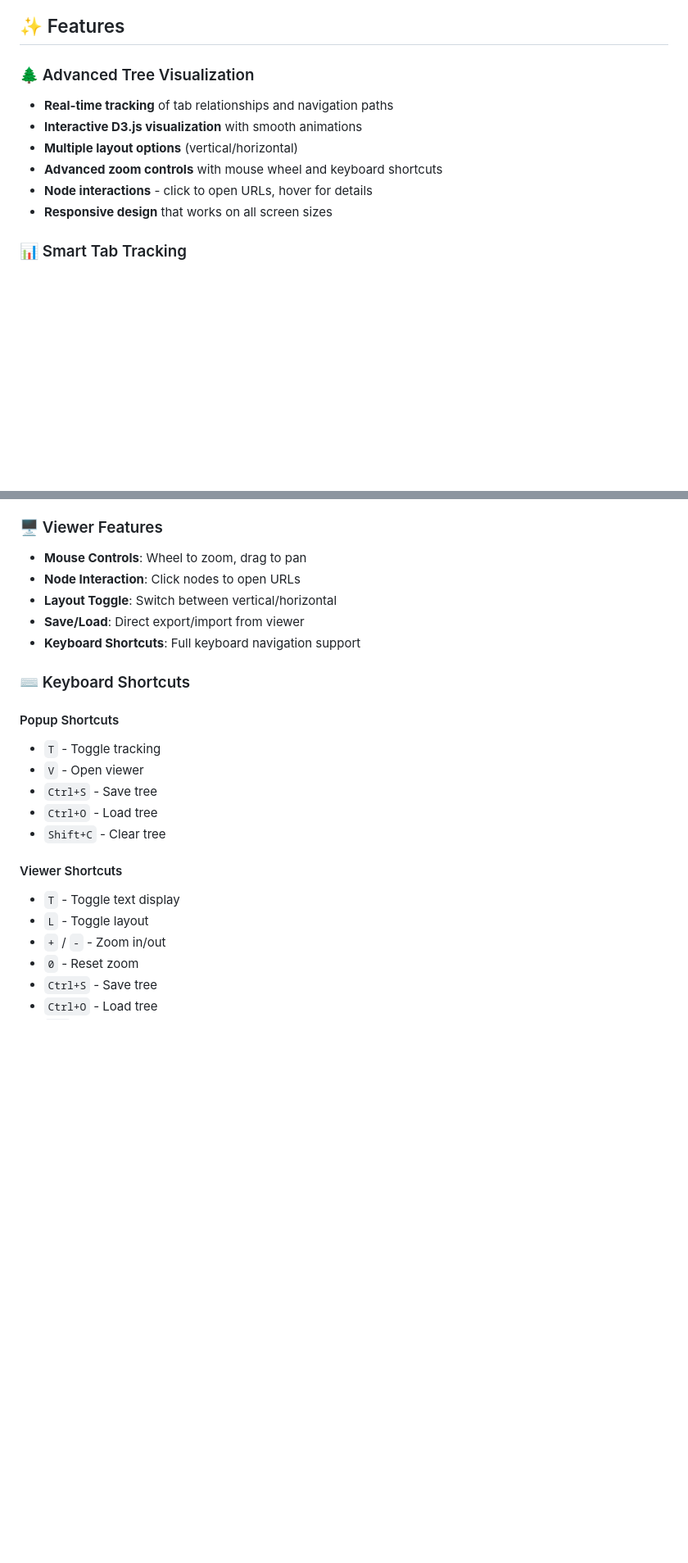
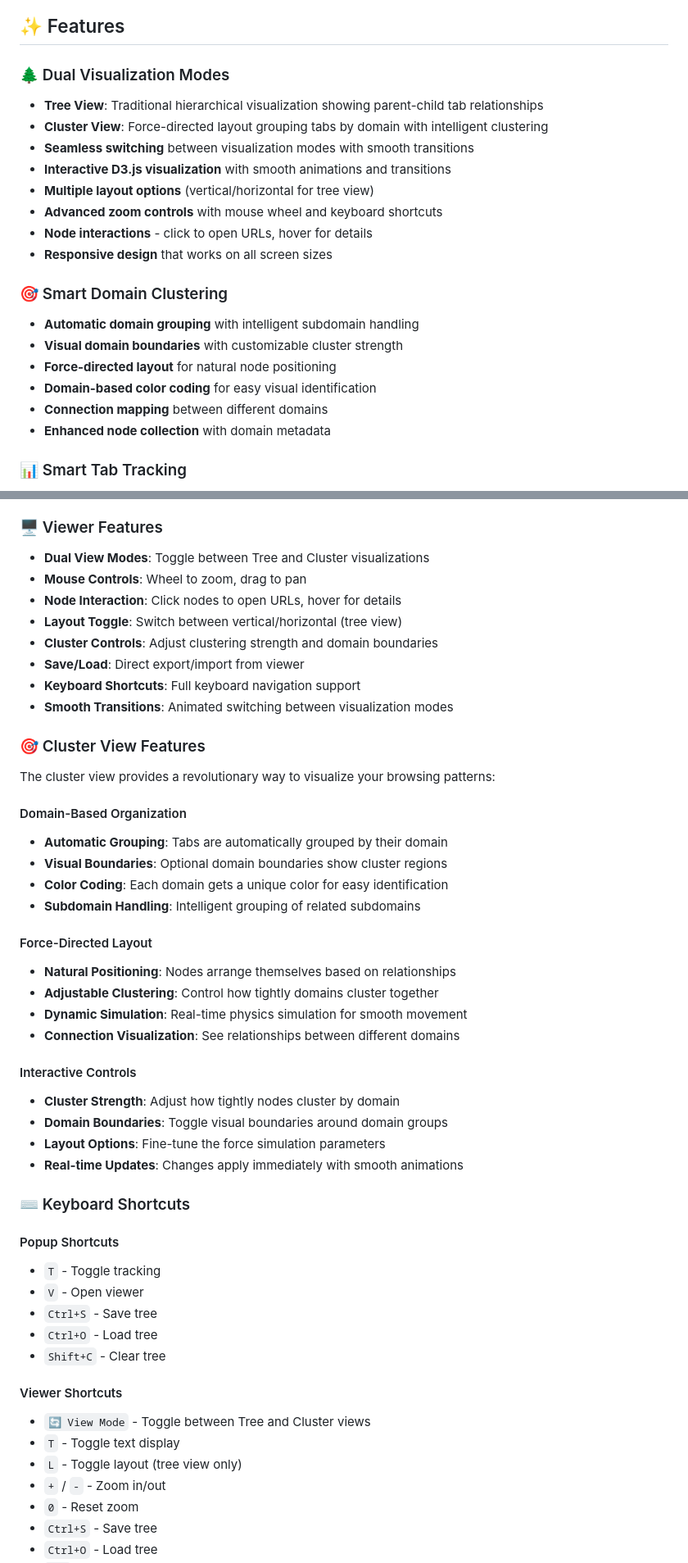
Before and after one commit to jwt625/TabTreeTracker, a Markdown page: README.md, 2 parts joined by grey strips. Shown at 82% size. GitHub-like rendering; blank space fills up the shorter version.

```diff
--- a/README.md
+++ b/README.md
@@ -6,13 +6,23 @@ A powerful Chrome extension that visualizes your browser tab navigation history
 
 ## ✨ Features
 
-### 🌲 Advanced Tree Visualization
-- **Real-time tracking** of tab relationships and navigation paths
-- **Interactive D3.js visualization** with smooth animations
-- **Multiple layout options** (vertical/horizontal)
+### 🌲 Dual Visualization Modes
+- **Tree View**: Traditional hierarchical visualization showing parent-child tab relationships
+- **Cluster View**: Force-directed layout grouping tabs by domain with intelligent clustering
+- **Seamless switching** between visualization modes with smooth transitions
+- **Interactive D3.js visualization** with smooth animations and transitions
+- **Multiple layout options** (vertical/horizontal for tree view)
 - **Advanced zoom controls** with mouse wheel and keyboard shortcuts
 - **Node interactions** - click to open URLs, hover for details
 - **Responsive design** that works on all screen sizes
+
+### 🎯 Smart Domain Clustering
+- **Automatic domain grouping** with intelligent subdomain handling
+- **Visual domain boundaries** with customizable cluster strength
+- **Force-directed layout** for natural node positioning
+- **Domain-based color coding** for easy visual identification
+- **Connection mapping** between different domains
+- **Enhanced node collection** with domain metadata
 
 ### 📊 Smart Tab Tracking
 - **Parent-child relationships** between tabs automatically detected
@@ -80,11 +90,35 @@ A powerful Chrome extension that visualizes your browser tab navigation history
 - **❓ Help**: Show the interactive tutorial
 
 ### 🖥️ Viewer Features
+- **Dual View Modes**: Toggle between Tree and Cluster visualizations
 - **Mouse Controls**: Wheel to zoom, drag to pan
-- **Node Interaction**: Click nodes to open URLs
-- **Layout Toggle**: Switch between vertical/horizontal
+- **Node Interaction**: Click nodes to open URLs, hover for details
+- **Layout Toggle**: Switch between vertical/horizontal (tree view)
+- **Cluster Controls**: Adjust clustering strength and domain boundaries
 - **Save/Load**: Direct export/import from viewer
 - **Keyboard Shortcuts**: Full keyboard navigation support
+- **Smooth Transitions**: Animated switching between visualization modes
+
+### 🎯 Cluster View Features
+The cluster view provides a revolutionary way to visualize your browsing patterns:
+
+#### Domain-Based Organization
+- **Automatic Grouping**: Tabs are automatically grouped by their domain
+- **Visual Boundaries**: Optional domain boundaries show cluster regions
+- **Color Coding**: Each domain gets a unique color for easy identification
+- **Subdomain Handling**: Intelligent grouping of related subdomains
+
+#### Force-Directed Layout
+- **Natural Positioning**: Nodes arrange themselves based on relationships
+- **Adjustable Clustering**: Control how tightly domains cluster together
+- **Dynamic Simulation**: Real-time physics simulation for smooth movement
+- **Connection Visualization**: See relationships between different domains
+
+#### Interactive Controls
+- **Cluster Strength**: Adjust how tightly nodes cluster by domain
+- **Domain Boundaries**: Toggle visual boundaries around domain groups
+- **Layout Options**: Fine-tune the force simulation parameters
+- **Real-time Updates**: Changes apply immediately with smooth animations
 
 ### ⌨️ Keyboard Shortcuts
 
@@ -96,8 +130,9 @@ A powerful Chrome extension that visualizes your browser tab navigation history
 - `Shift+C` - Clear tree
 
 #### Viewer Shortcuts
+- `🔄 View Mode` - Toggle between Tree and Cluster views
 - `T` - Toggle text display
-- `L` - Toggle layout
+- `L` - Toggle layout (tree view only)
 - `+` / `-` - Zoom in/out
 - `0` - Reset zoom
 - `Ctrl+S` - Save tree
```
Also changed, not shown: other parts of README.md (+41 -7 lines).
